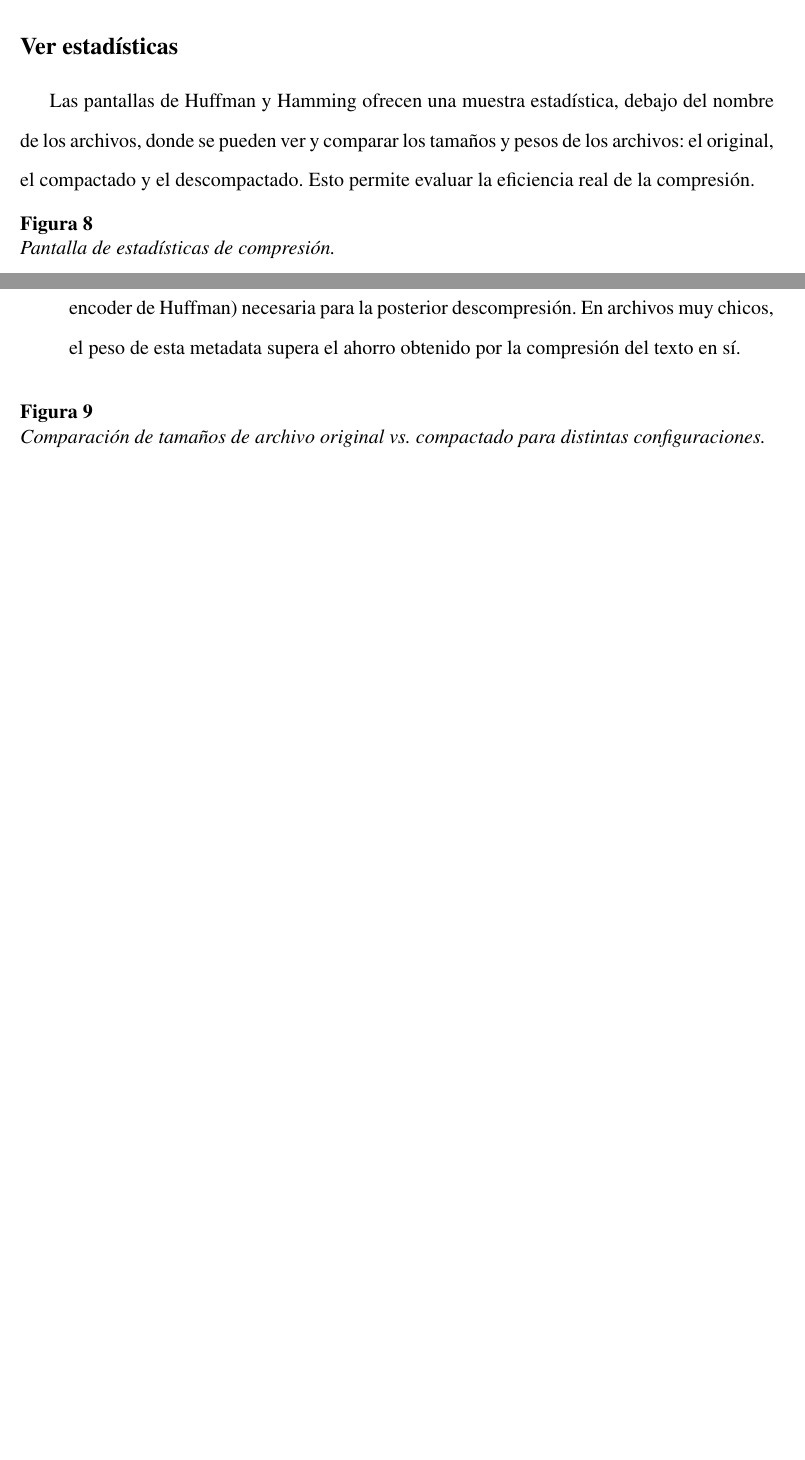
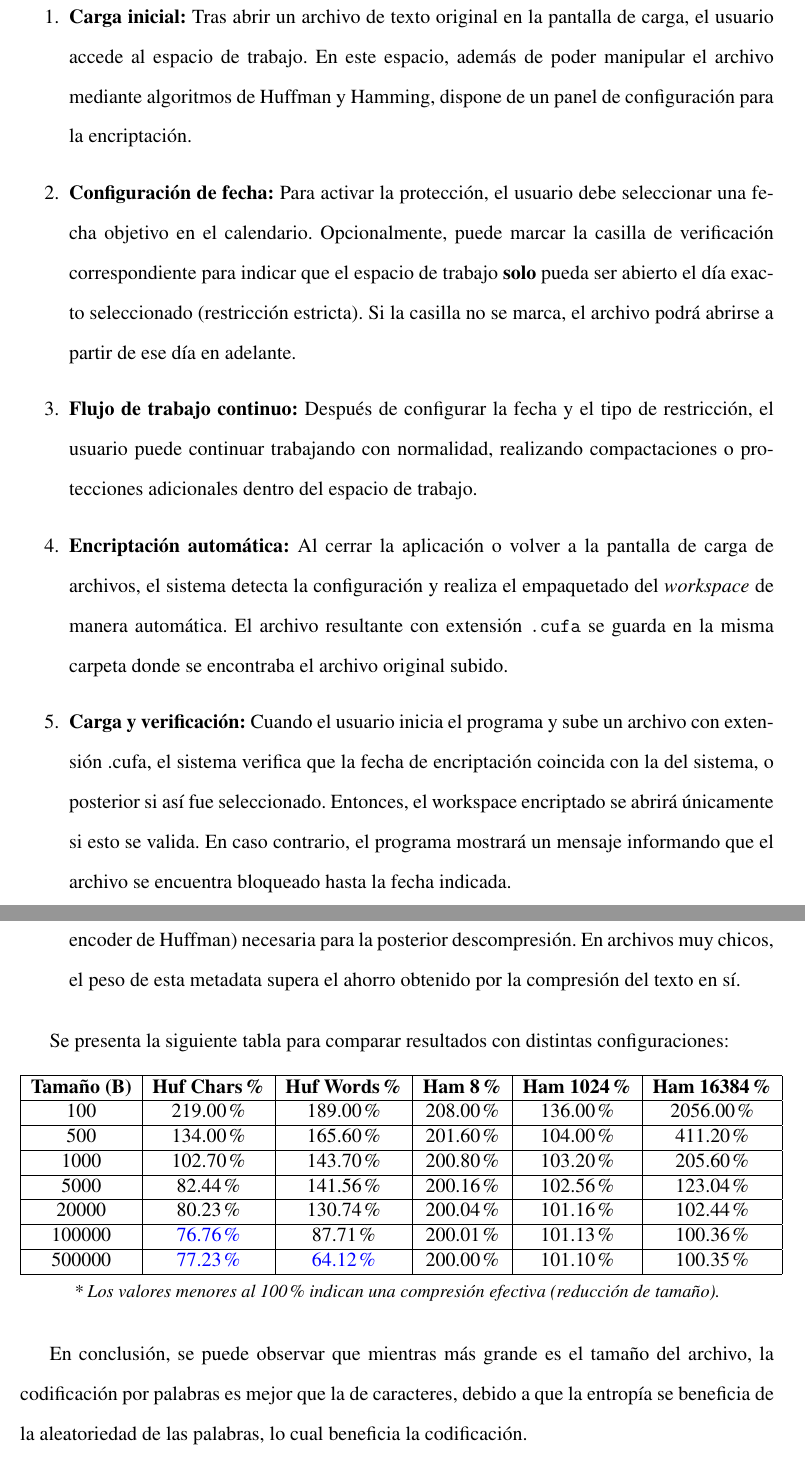
Before and after one commit to ffacu/TPM-TIyC, a LaTeX book (docs/report/TIyC PMI Informe/project/main.tex, which reads docs/report/TIyC PMI Informe/chapters/manual_usuario.tex, docs/report/TIyC PMI Informe/chapters/resultados.tex): two parts of pages 14 and 18 of 21 before the commit and two parts of pages 19 and 23 of 26 after it, joined at a grey line, cut at the place of the change, the shorter picture padded with empty space. Compiled offline with pdfLaTeX.

Commit message:
add images, encriptation and statistics

```diff
--- a/docs/report/TIyC PMI Informe/chapters/manual_usuario.tex
+++ b/docs/report/TIyC PMI Informe/chapters/manual_usuario.tex
@@ -134,5 +134,3 @@ El programa cuenta con un visor que permite visualizar el archivo original y el
 \end{figure}
 
 
-\subsection*{Ver estadísticas}
-\addcontentsline{toc}{subsection}{Ver estadísticas}
@@ -139,10 +143,16 @@ El programa cuenta con un visor que permite visualizar el archivo original y el
 
 
-Las pantallas de Huffman y Hamming ofrecen una muestra estadística, debajo del nombre de los archivos, donde se pueden ver y comparar los tamaños y pesos de los archivos: el original, el compactado y el descompactado. Esto permite evaluar la eficiencia real de la compresión.
+\subsection*{Encriptación del espacio de trabajo (.cufa)}
+\addcontentsline{toc}{subsection}{Encriptación del espacio de trabajo (.cufa)}
 
-\begin{figure}[H]
-    \centering
-    %\includegraphics[width=0.8\textwidth]{../resources/screenshot_estadisticas.png}
-    \caption{Pantalla de estadísticas de compresión.}
-    \label{fig:screenshot_estadisticas}
-\end{figure}
+
+El programa incluye una funcionalidad para proteger y restringir temporalmente el acceso a todo el espacio de trabajo (\textit{workspace}), empaquetando todos los archivos generados en un único archivo encriptado con extensión \texttt{.cufa}.
+
+El flujo de uso de esta herramienta consiste en los siguientes pasos:
+\begin{enumerate}
+    \item \textbf{Carga inicial:} Tras abrir un archivo de texto original en la pantalla de carga, el usuario accede al espacio de trabajo. En este espacio, además de poder manipular el archivo mediante algoritmos de Huffman y Hamming, dispone de un panel de configuración para la encriptación.
+    \item \textbf{Configuración de fecha:} Para activar la protección, el usuario debe seleccionar una fecha objetivo en el calendario. Opcionalmente, puede marcar la casilla de verificación correspondiente para indicar que el espacio de trabajo \textbf{solo} pueda ser abierto el día exacto seleccionado (restricción estricta). Si la casilla no se marca, el archivo podrá abrirse a partir de ese día en adelante.
+    \item \textbf{Flujo de trabajo continuo:} Después de configurar la fecha y el tipo de restricción, el usuario puede continuar trabajando con normalidad, realizando compactaciones o protecciones adicionales dentro del espacio de trabajo.
+    \item \textbf{Encriptación automática:} Al cerrar la aplicación o volver a la pantalla de carga de archivos, el sistema detecta la configuración y realiza el empaquetado del \textit{workspace} de manera automática. El archivo resultante con extensión \texttt{.cufa} se guarda en la misma carpeta donde se encontraba el archivo original subido.
+    \item \textbf{Carga y verificación:} Cuando el usuario inicia el programa y sube un archivo con extensión .cufa, el sistema verifica que la fecha de encriptación coincida con la del sistema, o posterior si así fue seleccionado. Entonces, el workspace encriptado se abrirá únicamente si esto se valida. En caso contrario, el programa mostrará un mensaje informando que el archivo se encuentra bloqueado hasta la fecha indicada.
+\end{enumerate}
--- a/docs/report/TIyC PMI Informe/chapters/resultados.tex
+++ b/docs/report/TIyC PMI Informe/chapters/resultados.tex
@@ -27,10 +27,24 @@ El algoritmo de Huffman ofrece al usuario la posibilidad de seleccionar entre do
     \item \textbf{Punto de inflexión (archivos muy pequeños):} Existe un peso mínimo por debajo del cual el archivo compactado puede terminar siendo \textbf{más grande} que el original. Esto ocurre porque el archivo \texttt{.huf} debe almacenar internamente la tabla de frecuencias (o el encoder de Huffman) necesaria para la posterior descompresión. En archivos muy chicos, el peso de esta metadata supera el ahorro obtenido por la compresión del texto en sí.
 \end{itemize}
 
-% Placeholder para tabla o gráfico de resultados
-\begin{figure}[H]
-    \centering
-    %\includegraphics[width=0.85\textwidth]{../resources/resultados_huffman.png}
-    \caption{Comparación de tamaños de archivo original vs. compactado para distintas configuraciones.}
-    \label{fig:resultados_huffman}
-\end{figure}
+Se presenta la siguiente tabla para comparar resultados con distintas configuraciones:
+
+\begin{table}[h]
+\centering
+\begin{tabular}{|c|c|c|c|c|c|}
+\hline
+\textbf{Tamaño (B)} & \textbf{Huf Chars\%} & \textbf{Huf Words\%} & \textbf{Ham 8\%} & \textbf{Ham 1024\%} & \textbf{Ham 16384\%} \\ \hline
+100                 & 219.00\%             & 189.00\%             & 208.00\%         & 136.00\%          & 2056.00\%            \\ \hline
+500                 & 134.00\%             & 165.60\%             & 201.60\%         & 104.00\%          & 411.20\%             \\ \hline
+1000                & 102.70\%             & 143.70\%             & 200.80\%         & 103.20\%          & 205.60\%             \\ \hline
+5000                & 82.44\%              & 141.56\%             & 200.16\%         & 102.56\%          & 123.04\%             \\ \hline
+20000               & 80.23\%              & 130.74\%             & 200.04\%         & 101.16\%          & 102.44\%             \\ \hline
+100000              & \textcolor{blue}{76.76\%} & 87.71\%              & 200.01\%         & 101.13\%          & 100.36\%             \\ \hline
+500000              & \textcolor{blue}{77.23\%} & \textcolor{blue}{64.12\%} & 200.00\%         & 101.10\%          & 100.35\%             \\ \hline
+\end{tabular}
+
+\vspace{0.2cm}
+\small{\textit{* Los valores menores al 100\% indican una compresión efectiva (reducción de tamaño).}}
+\end{table}
+
+En conclusión, se puede observar que mientras más grande es el tamaño del archivo, la codificación por palabras es mejor que la de caracteres, debido a que la entropía se beneficia de la aleatoriedad de las palabras, lo cual beneficia la codificación.
```
Also changed, not shown: docs/report/TIyC PMI Informe/chapters/programacion.tex (+41 -0 lines), docs/report/TIyC PMI Informe/project/main.bbl (deleted), docs/report/TIyC PMI Informe/project/main.pdf (deleted), docs/report/TIyC PMI Informe/resources/cargarArchivo.png (added), docs/report/TIyC PMI Informe/resources/comparator.png (added), docs/report/TIyC PMI Informe/resources/comparatorError.png (added), docs/report/TIyC PMI Informe/resources/errorInjection.png (added), docs/report/TIyC PMI Informe/resources/hammingPage.png (added), docs/report/TIyC PMI Informe/resources/hammingProte.png (added), docs/report/TIyC PMI Informe/resources/huffmanDescomp.png (added), docs/report/TIyC PMI Informe/resources/huffmanPage.png (added), docs/report/TIyC PMI Informe/chapters/manual_usuario.tex (20 more changed lines), 8 other files.
